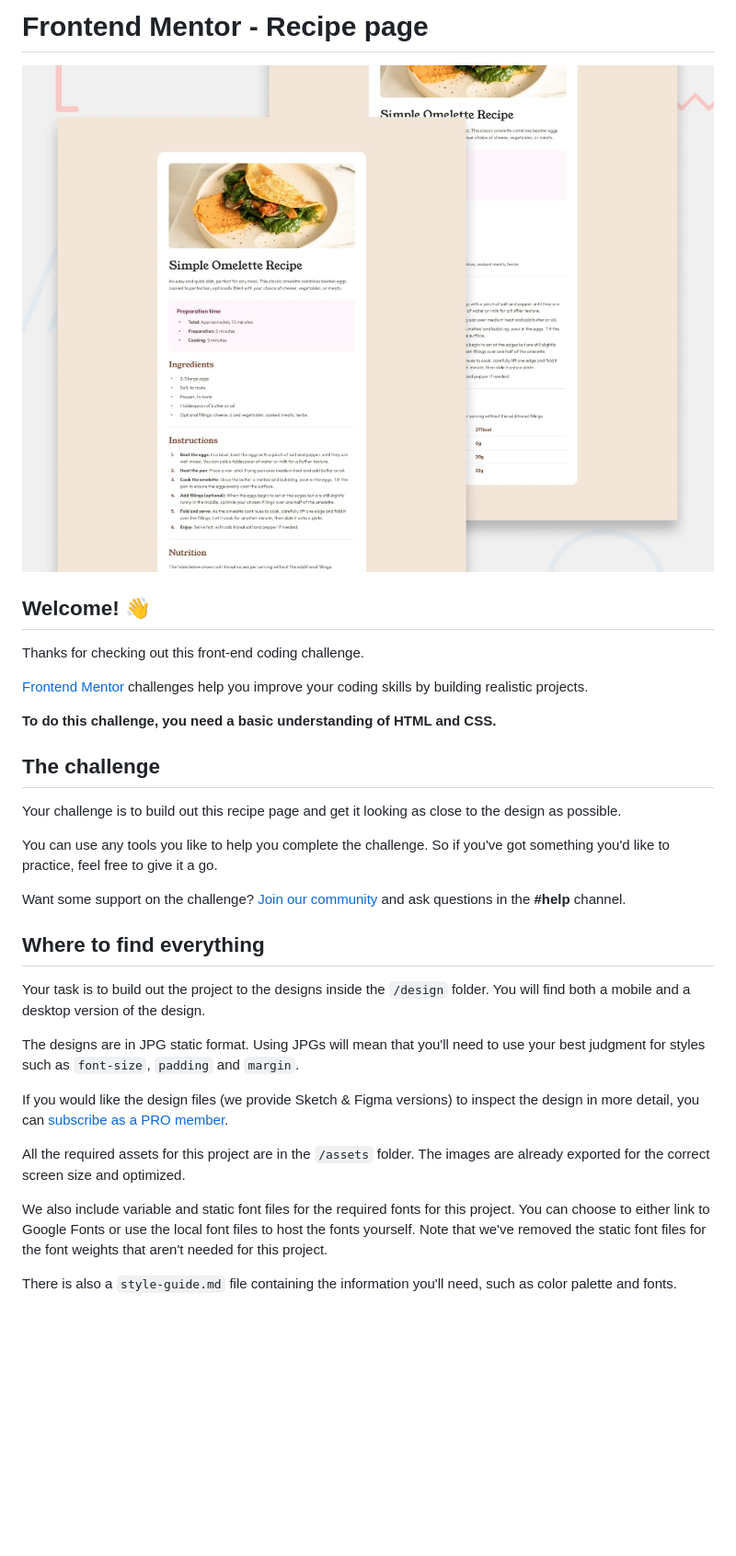
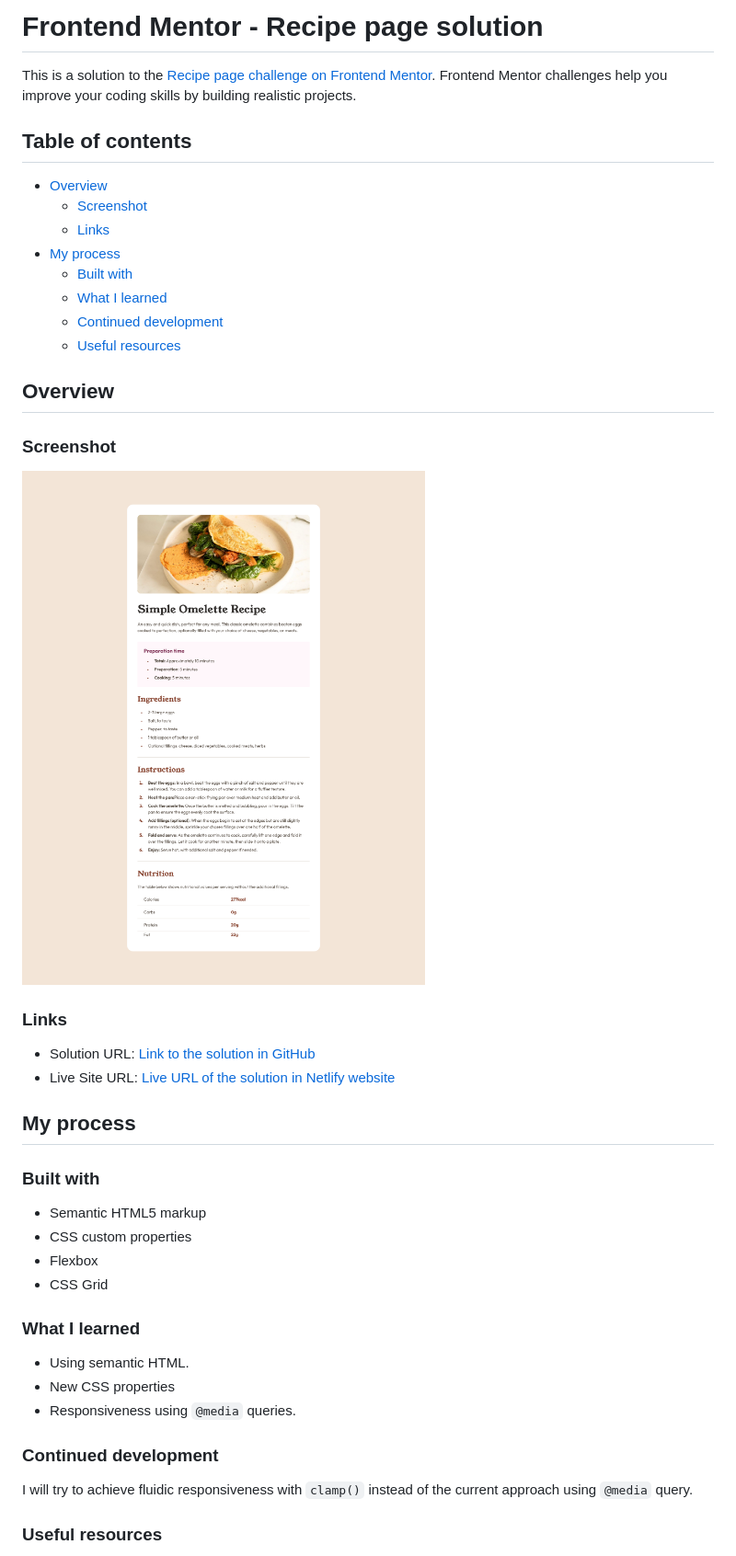
Before and after one commit to SaiDineshKopparthi/Frontend-Mentor-Challanges, a Markdown page: recipe-page/README.md, the part around the change printed below. Shown: that part at 92% size. Rendered like a GitHub page; pictures changed too: recipe-page/screenshot.png (added); blank space fills up the shorter version.

Commit message:
Solution implemented

```diff
--- a/recipe-page/README.md
+++ b/recipe-page/README.md
@@ -1,34 +1,47 @@
-# Frontend Mentor - Recipe page
+# Frontend Mentor - Recipe page solution
 
-![Design preview for the Recipe page coding challenge](./preview.jpg)
+This is a solution to the [Recipe page challenge on Frontend Mentor](https://www.frontendmentor.io/challenges/recipe-page-KiTsR8QQKm). Frontend Mentor challenges help you improve your coding skills by building realistic projects.
 
-## Welcome! 👋
+## Table of contents
 
-Thanks for checking out this front-end coding challenge.
+- [Overview](#overview)
+  - [Screenshot](#screenshot)
+  - [Links](#links)
+- [My process](#my-process)
+  - [Built with](#built-with)
+  - [What I learned](#what-i-learned)
+  - [Continued development](#continued-development)
+  - [Useful resources](#useful-resources)
 
-[Frontend Mentor](https://www.frontendmentor.io) challenges help you improve your coding skills by building realistic projects.
+## Overview
 
-**To do this challenge, you need a basic understanding of HTML and CSS.**
+### Screenshot
 
-## The challenge
+![A screenshot of the recipe-page solution](./screenshot.png)
 
-Your challenge is to build out this recipe page and get it looking as close to the design as possible.
+### Links
 
-You can use any tools you like to help you complete the challenge. So if you've got something you'd like to practice, feel free to give it a go.
+- Solution URL: [Link to the solution in GitHub](https://github.com/SaiDineshKopparthi/Frontend-Mentor-Challanges/tree/main/recipe-page)
+- Live Site URL: [Live URL of the solution in Netlify website](https://recipe-page-dinesh.netlify.app/)
 
-Want some support on the challenge? [Join our community](https://www.frontendmentor.io/community) and ask questions in the **#help** channel.
+## My process
 
-## Where to find everything
+### Built with
 
-Your task is to build out the project to the designs inside the `/design` folder. You will find both a mobile and a desktop version of the design.
+- Semantic HTML5 markup
+- CSS custom properties
+- Flexbox
+- CSS Grid
 
-The designs are in JPG static format. Using JPGs will mean that you'll need to use your best judgment for styles such as `font-size`, `padding` and `margin`.
+### What I learned
 
-If you would like the design files (we provide Sketch & Figma versions) to inspect the design in more detail, you can [subscribe as a PRO member](https://www.frontendmentor.io/pro).
+- Using semantic HTML.
+- New CSS properties
+- Responsiveness using `@media` queries.
 
-All the required assets for this project are in the `/assets` folder. The images are already exported for the correct screen size and optimized.
+### Continued development
 
-We also include variable and static font files for the required fonts for this project. You can choose to either link to Google Fonts or use the local font files to host the fonts yourself. Note that we've removed the static font files for the font weights that aren't needed for this project.
+I will try to achieve fluidic responsiveness with `clamp()` instead of the current approach using `@media` query.
 
-There is also a `style-guide.md` file containing the information you'll need, such as color palette and fonts.
+### Useful resources
 
```
Also changed, not shown: other parts of recipe-page/README.md (+2 -55 lines), recipe-page/README-template.md (deleted, +0 -104 lines).
